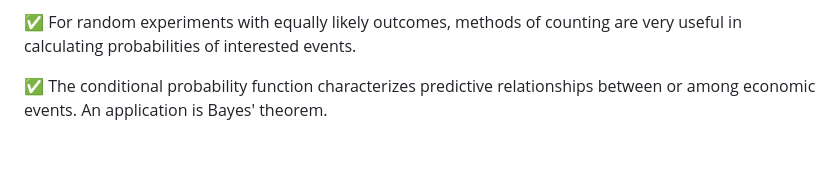
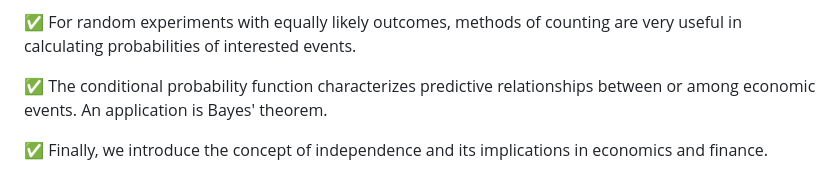
Before and after one commit to Zeuyel/Probability_Book_Hong, a Markdown page: Foundation of Probability Theory.md, the part around the change. Drawn GitHub-style; blank space fills up the shorter version.

Commit message:
Daily update

```diff
--- a/Foundation of Probability Theory.md
+++ b/Foundation of Probability Theory.md
@@ -407,3 +407,5 @@ For example, in order to improve firm productivity ($A_1$), changing a manager (
 ✅ For random experiments with equally likely outcomes, methods of counting are very useful in calculating probabilities of interested events.
 
 ✅ The conditional probability function characterizes predictive relationships between or among economic events. An application is Bayes' theorem.
+
+✅ Finally, we introduce the concept of independence and its implications in economics and finance.
```
